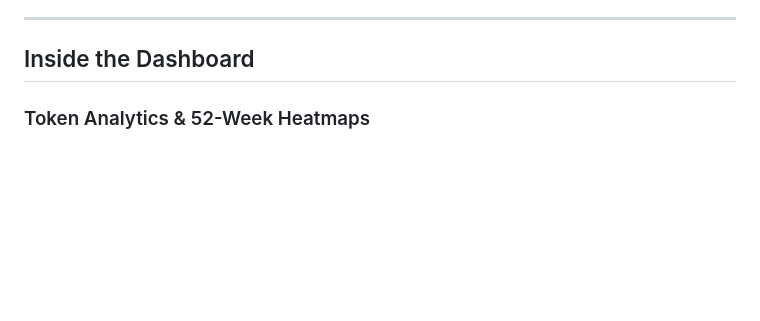
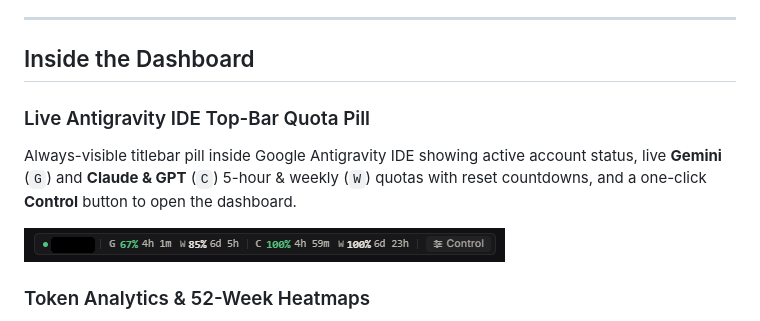
Before and after one commit to 3bdyna/Antigravity-Control-Center, a Markdown page: README.md, the part around the change. Drawn GitHub-style; pictures changed too: docs/screenshots/ide-topbar-pill.png (added); blank space fills up the shorter version.

Commit message:
docs: add redacted IDE top-bar quota pill screenshot to README

```diff
--- a/README.md
+++ b/README.md
@@ -26,6 +26,11 @@ Hitting model rate limits mid-session or guessing when your Google Antigravity I
 ---
 
 ## Inside the Dashboard
+
+### Live Antigravity IDE Top-Bar Quota Pill
+Always-visible titlebar pill inside Google Antigravity IDE showing active account status, live **Gemini** (`G`) and **Claude & GPT** (`C`) 5-hour & weekly (`W`) quotas with reset countdowns, and a one-click **Control** button to open the dashboard.
+
+![Antigravity IDE — Live Top-Bar Quota Pill](docs/screenshots/ide-topbar-pill.png)
 
 ### Token Analytics & 52-Week Heatmaps
 Inspect lifetime or per-account usage across **Today**, **Last 7D**, **Month**, **Year**, or **All Time**—including a 52-week coding activity heatmap, token timeline, 24-hour cadence split, model distribution bars, and a live SQL event log.
```
